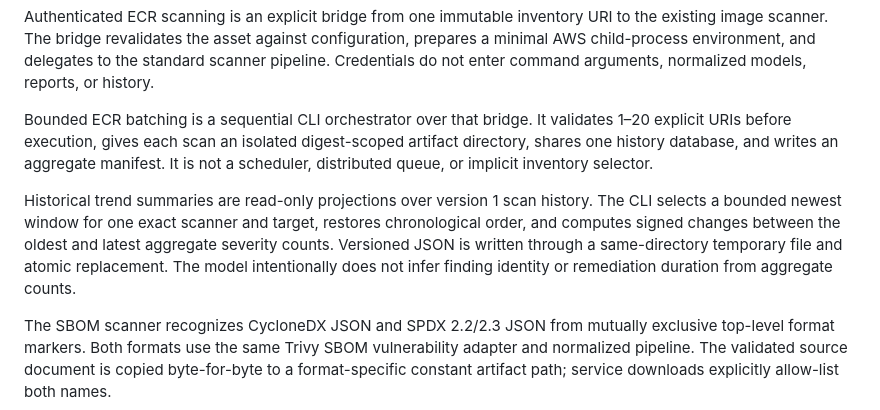
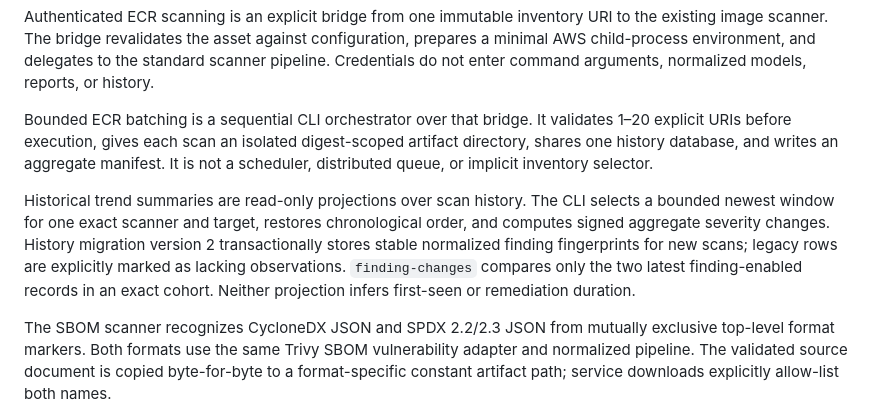
Before and after one commit to drakeg/secscan, a Markdown page: docs/ARCHITECTURE.md, the part around the change. GitHub-like rendering.

Commit message:
Add finding history transitions

```diff
--- a/docs/ARCHITECTURE.md
+++ b/docs/ARCHITECTURE.md
@@ -316,6 +316,6 @@ Authenticated ECR scanning is an explicit bridge from one immutable inventory UR
 
 Bounded ECR batching is a sequential CLI orchestrator over that bridge. It validates 1–20 explicit URIs before execution, gives each scan an isolated digest-scoped artifact directory, shares one history database, and writes an aggregate manifest. It is not a scheduler, distributed queue, or implicit inventory selector.
 
-Historical trend summaries are read-only projections over version 1 scan history. The CLI selects a bounded newest window for one exact scanner and target, restores chronological order, and computes signed changes between the oldest and latest aggregate severity counts. Versioned JSON is written through a same-directory temporary file and atomic replacement. The model intentionally does not infer finding identity or remediation duration from aggregate counts.
+Historical trend summaries are read-only projections over scan history. The CLI selects a bounded newest window for one exact scanner and target, restores chronological order, and computes signed aggregate severity changes. History migration version 2 transactionally stores stable normalized finding fingerprints for new scans; legacy rows are explicitly marked as lacking observations. `finding-changes` compares only the two latest finding-enabled records in an exact cohort. Neither projection infers first-seen or remediation duration.
 
 The SBOM scanner recognizes CycloneDX JSON and SPDX 2.2/2.3 JSON from mutually exclusive top-level format markers. Both formats use the same Trivy SBOM vulnerability adapter and normalized pipeline. The validated source document is copied byte-for-byte to a format-specific constant artifact path; service downloads explicitly allow-list both names.
```
